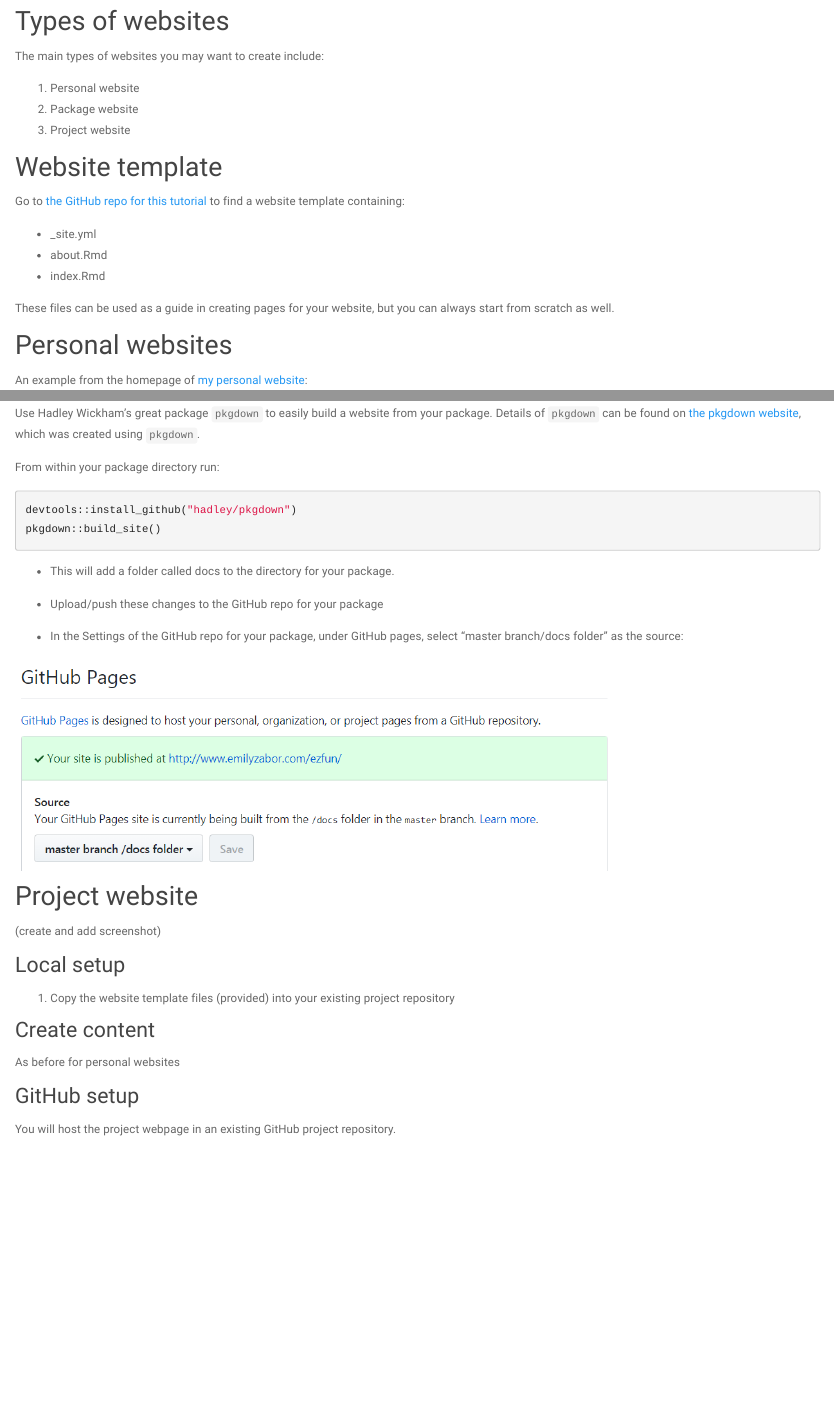
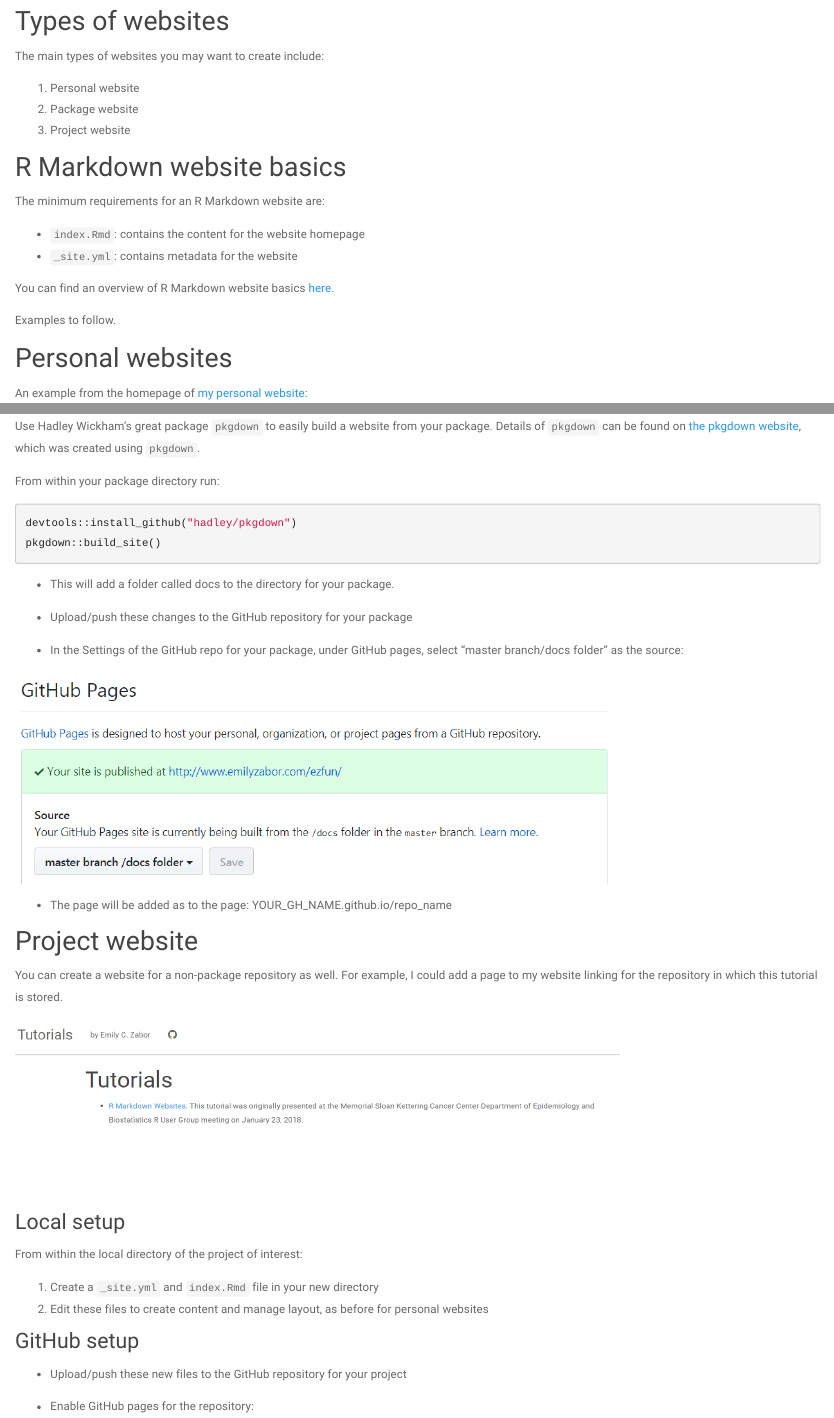
Before and after one commit to zabore/tutorials, an R Markdown document (rmarkdown_websites_tutorial.Rmd): the page in a window 1100 px wide, from 380 px down, and a second part further down, joined at a grey line. Rendered offline with R 4.5, knitr and Pandoc, with nearby package versions; a font, style sheet, LaTeX package, included part or bibliography that could not be used is replaced or left out.

Commit message:
updated tutorial through project websites

```diff
--- a/rmarkdown_websites_tutorial.Rmd
+++ b/rmarkdown_websites_tutorial.Rmd
@@ -21,15 +21,16 @@
 3. Project website
 
 
-## Website template
+## R Markdown website basics
 
-Go to [the GitHub repo for this tutorial](https://github.com/zabore/rmarkdown_websites_tutorial/tree/master/Website_Template) to find a website template containing:
+The minimum requirements for an R Markdown website are:
 
-- _site.yml
-- about.Rmd
-- index.Rmd
+- `index.Rmd`: contains the content for the website homepage
+- `_site.yml`: contains metadata for the website
 
-These files can be used as a guide in creating pages for your website, but you can always start from scratch as well.
+You can find an overview of R Markdown website basics [here](http://rmarkdown.rstudio.com/rmarkdown_websites.html).
+
+Examples to follow.
 
 
 ## Personal websites
@@ -114,27 +115,33 @@
 
 - This will add a folder called docs to the directory for your package.
 
-- Upload/push these changes to the GitHub repo for your package
+- Upload/push these changes to the GitHub repository for your package
 
 - In the Settings of the GitHub repo for your package, under GitHub pages, select "master branch/docs folder" as the source:
 
 <img src="img/ghsource.png" style="width:75%">
 
+- The page will be added as to the page: YOUR_GH_NAME.github.io/repo_name
+
 
 ## Project website
 
-(create and add screenshot)
+You can create a website for a non-package repository as well. For example, I could add a page to my website linking for the repository in which this tutorial is stored.
+
+<img src="img/project.png" style="width:75%">
 
 ### Local setup
 
-1. Copy the website template files (provided) into your existing project repository
+From within the local directory of the project of interest:
 
-
-### Create content
-
-As before for personal websites
+1. Create a `_site.yml` and `index.Rmd` file in your new directory
+2. Edit these files to create content and manage layout, as before for personal websites
 
 
 ### GitHub setup
 
-You will host the project webpage in an existing GitHub project repository.
+- Upload/push these new files to the GitHub repository for your project
+
+- Enable GitHub pages for the repository:
+
+<img src="img/ghpages.png" style="width:75%">
```
Also changed, not shown: index.Rmd (+1 -1 lines), img/ghpages.png (added), img/project.png, index.html, rmarkdown_websites_tutorial.html, rmarkdown_websites_tutorial.Rmd (8 more changed lines).
